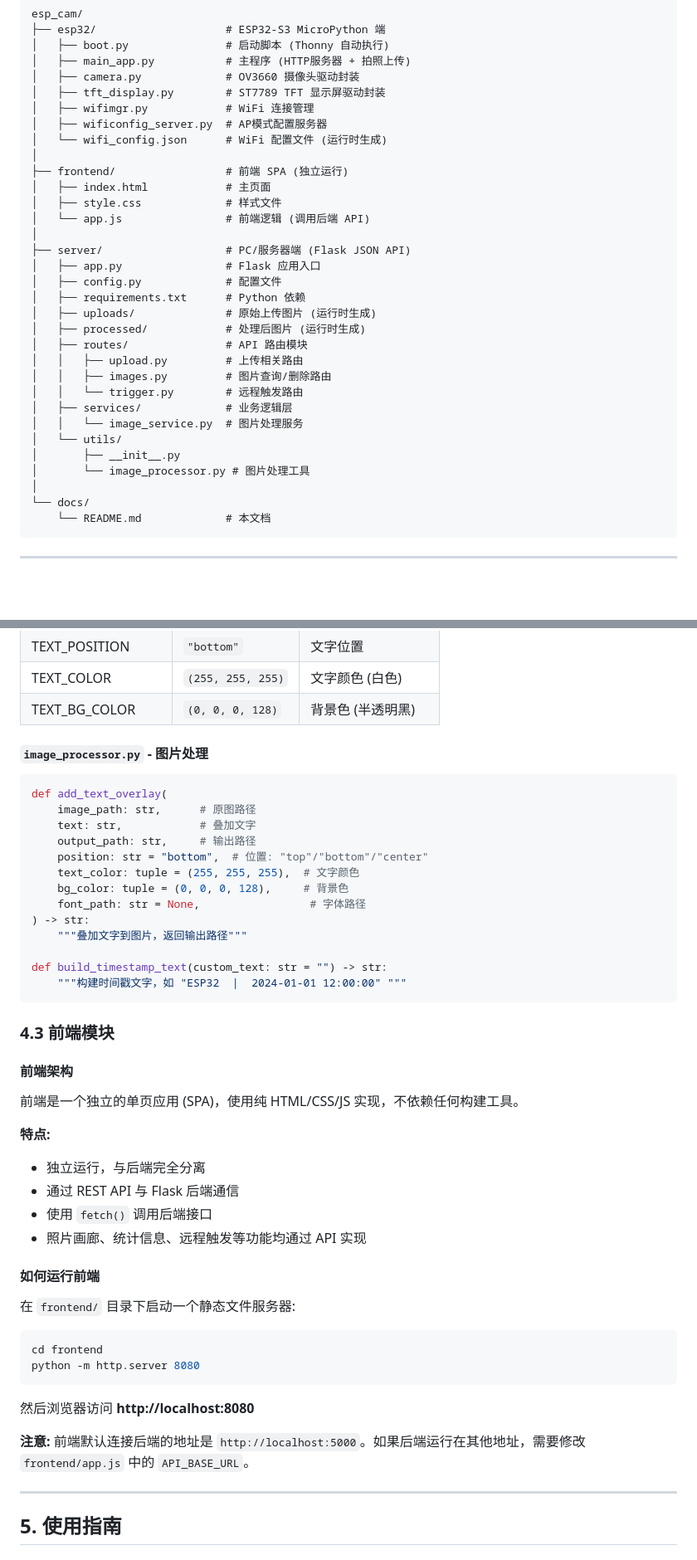
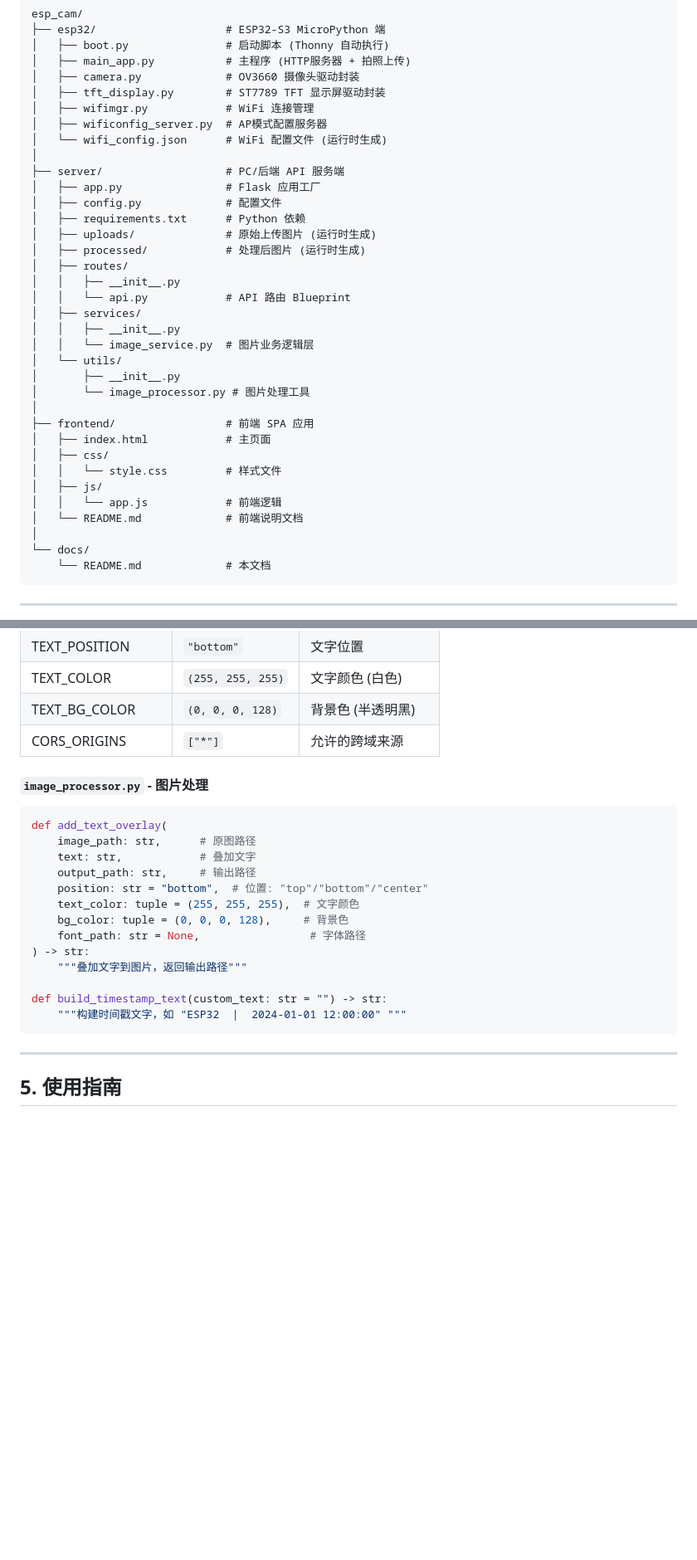
Before and after one commit to woworz/esp32cam, a Markdown page: docs/README.md, 2 parts joined by grey strips. Shown at 83% size. GitHub-like rendering; blank space fills up the shorter version.

````diff
--- a/docs/README.md
+++ b/docs/README.md
@@ -99,26 +113,29 @@ esp_cam/
 │   ├── wificonfig_server.py  # AP模式配置服务器
 │   └── wifi_config.json      # WiFi 配置文件 (运行时生成)
 │
-├── frontend/                 # 前端 SPA (独立运行)
-│   ├── index.html            # 主页面
-│   ├── style.css             # 样式文件
-│   └── app.js                # 前端逻辑 (调用后端 API)
-│
-├── server/                   # PC/服务器端 (Flask JSON API)
-│   ├── app.py                # Flask 应用入口
+├── server/                   # PC/后端 API 服务端
+│   ├── app.py                # Flask 应用工厂
 │   ├── config.py             # 配置文件
 │   ├── requirements.txt      # Python 依赖
 │   ├── uploads/              # 原始上传图片 (运行时生成)
 │   ├── processed/            # 处理后图片 (运行时生成)
-│   ├── routes/               # API 路由模块
-│   │   ├── upload.py         # 上传相关路由
-│   │   ├── images.py         # 图片查询/删除路由
-│   │   └── trigger.py        # 远程触发路由
-│   ├── services/             # 业务逻辑层
-│   │   └── image_service.py  # 图片处理服务
+│   ├── routes/
+│   │   ├── __init__.py
+│   │   └── api.py            # API 路由 Blueprint
+│   ├── services/
+│   │   ├── __init__.py
+│   │   └── image_service.py  # 图片业务逻辑层
 │   └── utils/
 │       ├── __init__.py
 │       └── image_processor.py # 图片处理工具
+│
+├── frontend/                 # 前端 SPA 应用
+│   ├── index.html            # 主页面
+│   ├── css/
+│   │   └── style.css         # 样式文件
+│   ├── js/
+│   │   └── app.js            # 前端逻辑
+│   └── README.md             # 前端说明文档
 │
 └── docs/
     └── README.md             # 本文档
@@ -293,6 +378,7 @@ ESP32-S3 CAM
 | TEXT_POSITION    | `"bottom"`           | 文字位置               |
 | TEXT_COLOR       | `(255, 255, 255)`    | 文字颜色 (白色)        |
 | TEXT_BG_COLOR    | `(0, 0, 0, 128)`     | 背景色 (半透明黑)      |
+| CORS_ORIGINS     | `["*"]`              | 允许的跨域来源         |
 
 #### `image_processor.py` - 图片处理
 
@@ -311,31 +397,6 @@ def add_text_overlay(
 def build_timestamp_text(custom_text: str = "") -> str:
     """构建时间戳文字，如 "ESP32  |  2024-01-01 12:00:00" """
 ```
-
-### 4.3 前端模块
-
-#### 前端架构
-
-前端是一个独立的单页应用 (SPA)，使用纯 HTML/CSS/JS 实现，不依赖任何构建工具。
-
-**特点:**
-- 独立运行，与后端完全分离
-- 通过 REST API 与 Flask 后端通信
-- 使用 `fetch()` 调用后端接口
-- 照片画廊、统计信息、远程触发等功能均通过 API 实现
-
-#### 如何运行前端
-
-在 `frontend/` 目录下启动一个静态文件服务器:
-
-```bash
-cd frontend
-python -m http.server 8080
-```
-
-然后浏览器访问 **http://localhost:8080**
-
-**注意:** 前端默认连接后端的地址是 `http://localhost:5000`。如果后端运行在其他地址，需要修改 `frontend/app.js` 中的 `API_BASE_URL`。
 
 ---
 
````
Also changed, not shown: other parts of docs/README.md (+167 -30 lines).
